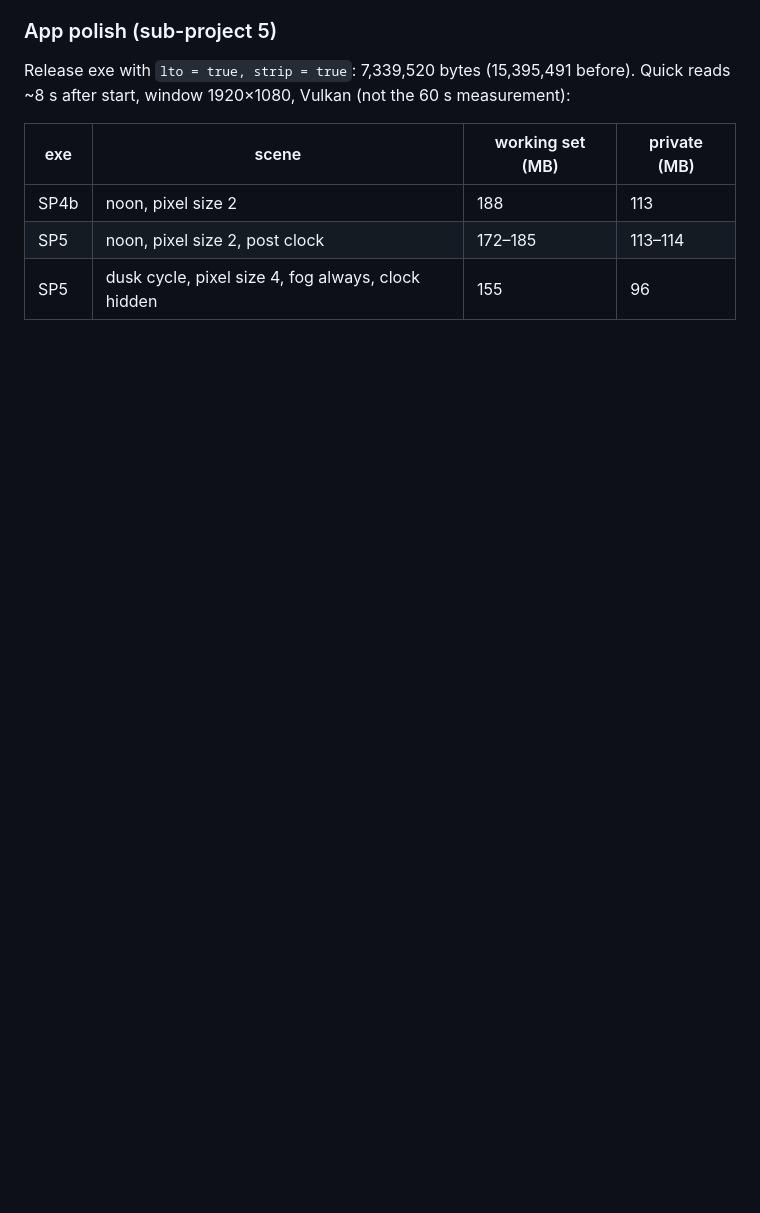
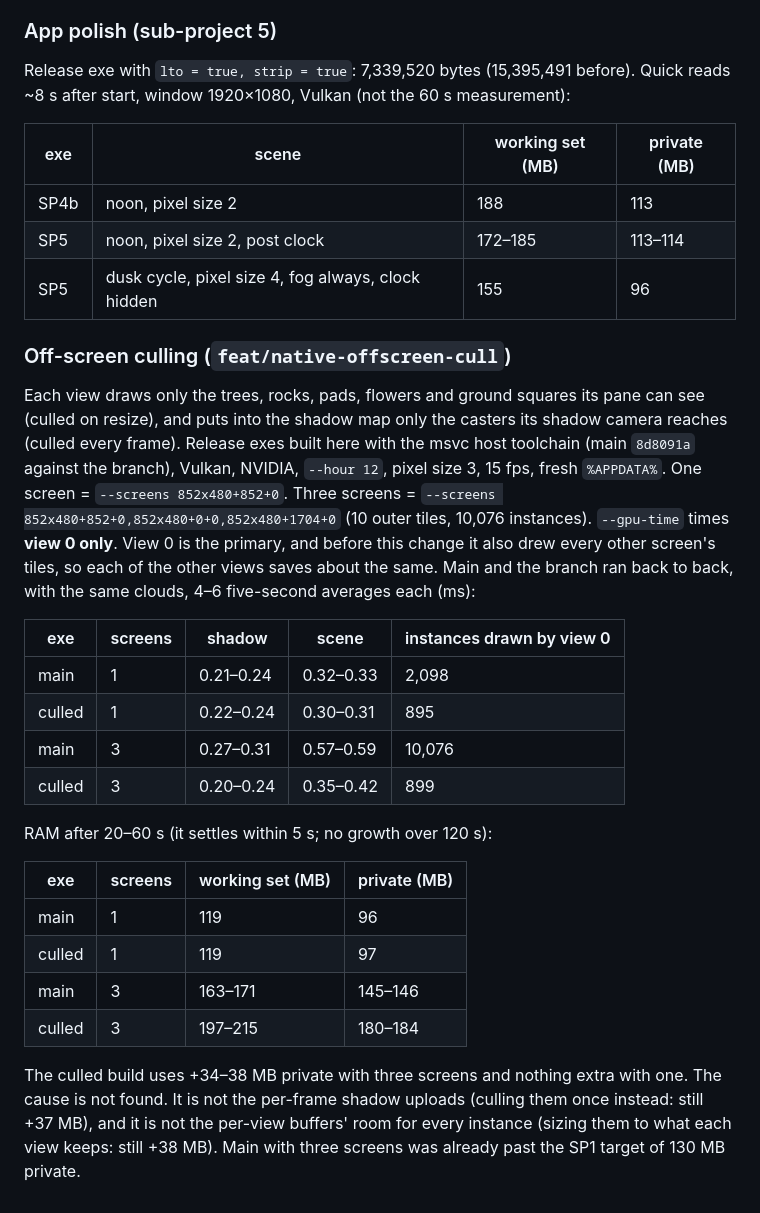
Before and after one commit to zungbt/pixel3d, a Markdown page: docs/perf-baseline.md, the part around the change. Rendered like a GitHub page; blank space fills up the shorter version.

Commit message:
docs: GPU and RAM numbers for the off-screen culling

```diff
--- a/docs/perf-baseline.md
+++ b/docs/perf-baseline.md
@@ -105,3 +105,25 @@ Release exe with `lto = true, strip = true`: 7,339,520 bytes (15,395,491 before)
 | SP4b | noon, pixel size 2 | 188 | 113 |
 | SP5 | noon, pixel size 2, post clock | 172–185 | 113–114 |
 | SP5 | dusk cycle, pixel size 4, fog always, clock hidden | 155 | 96 |
+
+### Off-screen culling (`feat/native-offscreen-cull`)
+
+Each view draws only the trees, rocks, pads, flowers and ground squares its pane can see (culled on resize), and puts into the shadow map only the casters its shadow camera reaches (culled every frame). Release exes built here with the msvc host toolchain (main `8d8091a` against the branch), Vulkan, NVIDIA, `--hour 12`, pixel size 3, 15 fps, fresh `%APPDATA%`. One screen = `--screens 852x480+852+0`. Three screens = `--screens 852x480+852+0,852x480+0+0,852x480+1704+0` (10 outer tiles, 10,076 instances). `--gpu-time` times **view 0 only**. View 0 is the primary, and before this change it also drew every other screen's tiles, so each of the other views saves about the same. Main and the branch ran back to back, with the same clouds, 4–6 five-second averages each (ms):
+
+| exe | screens | shadow | scene | instances drawn by view 0 |
+|---|---|---|---|---|
+| main | 1 | 0.21–0.24 | 0.32–0.33 | 2,098 |
+| culled | 1 | 0.22–0.24 | 0.30–0.31 | 895 |
+| main | 3 | 0.27–0.31 | 0.57–0.59 | 10,076 |
+| culled | 3 | 0.20–0.24 | 0.35–0.42 | 899 |
+
+RAM after 20–60 s (it settles within 5 s; no growth over 120 s):
+
+| exe | screens | working set (MB) | private (MB) |
+|---|---|---|---|
+| main | 1 | 119 | 96 |
+| culled | 1 | 119 | 97 |
+| main | 3 | 163–171 | 145–146 |
+| culled | 3 | 197–215 | 180–184 |
+
+The culled build uses +34–38 MB private with three screens and nothing extra with one. The cause is not found. It is not the per-frame shadow uploads (culling them once instead: still +37 MB), and it is not the per-view buffers' room for every instance (sizing them to what each view keeps: still +38 MB). Main with three screens was already past the SP1 target of 130 MB private.
```
